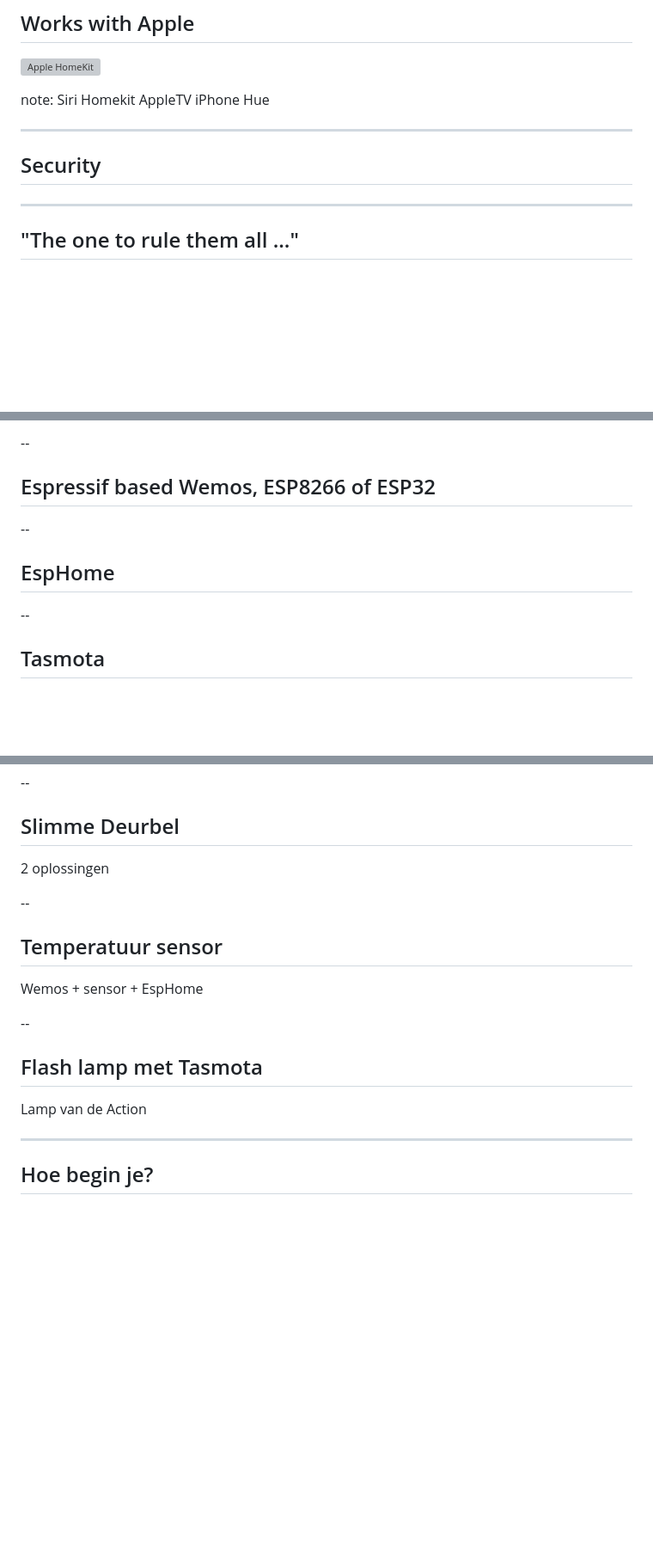
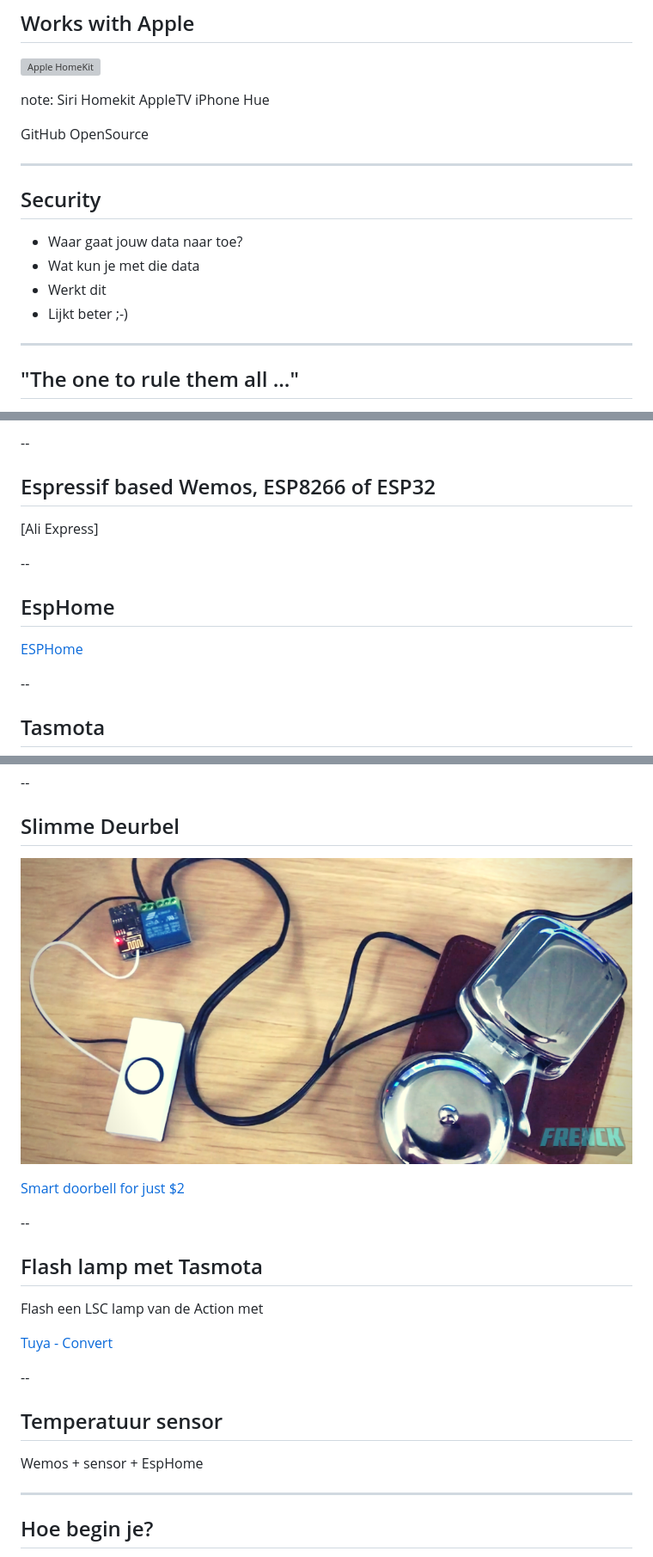
Before and after one commit to tIsGoud/domotica-presentation, a Markdown page: slides.md, 3 parts joined by grey strips. Shown: that part at 86% size. Rendered like a GitHub page; pictures changed too: images/diy-smart-doorbell-test-bench.png (added); blank space fills up the shorter version; grey boxes are pictures that could not be loaded.

```diff
--- a/slides.md
+++ b/slides.md
@@ -430,10 +432,17 @@ AppleTV
 iPhone
 Hue
 
+GitHub OpenSource
+
 ---
 
 <!-- .slide: data-menu-title="Security" -->
 ## Security
+
+- Waar gaat jouw data naar toe?
+- Wat kun je met die data
+- Werkt dit
+- Lijkt beter ;-)
 
 ---
 
@@ -554,10 +563,14 @@ note:
 
 ## Espressif based Wemos, ESP8266 of ESP32
 
+[Ali Express]
+
 --
 
 ## EspHome
 
+[ESPHome](https://esphome.io/)
+
 --
 
 ## Tasmota
@@ -572,7 +589,18 @@ note:
 <!-- .slide: data-menu-title="Smart doorbell" -->
 ## Slimme Deurbel
 
-2 oplossingen
+![Smart doorbell](images/diy-smart-doorbell-test-bench.png)<!-- .element height="70%" width="70%" -->
+
+[Smart doorbell for just $2](https://frenck.dev/diy-smart-doorbell-for-just-2-dollar/)
+
+--
+
+<!-- .slide: data-menu-title="Flash Tasmota firmware on lamp" -->
+## Flash lamp met Tasmota
+
+Flash een LSC lamp van de Action met
+
+[Tuya - Convert](https://www.heise.de/ct/artikel/Tuya-Convert-Escaping-the-IoT-Cloud-no-solder-needed-4284830.html)
 
 --
 
@@ -580,13 +608,6 @@ note:
 ## Temperatuur sensor
 
 Wemos + sensor + EspHome
-
---
-
-<!-- .slide: data-menu-title="Flash Tasmota firmware on lamp" -->
-## Flash lamp met Tasmota
-
-Lamp van de Action
 
 ---
 
```
Also changed, not shown: other parts of slides.md (+38 -32 lines), 3 other files.
